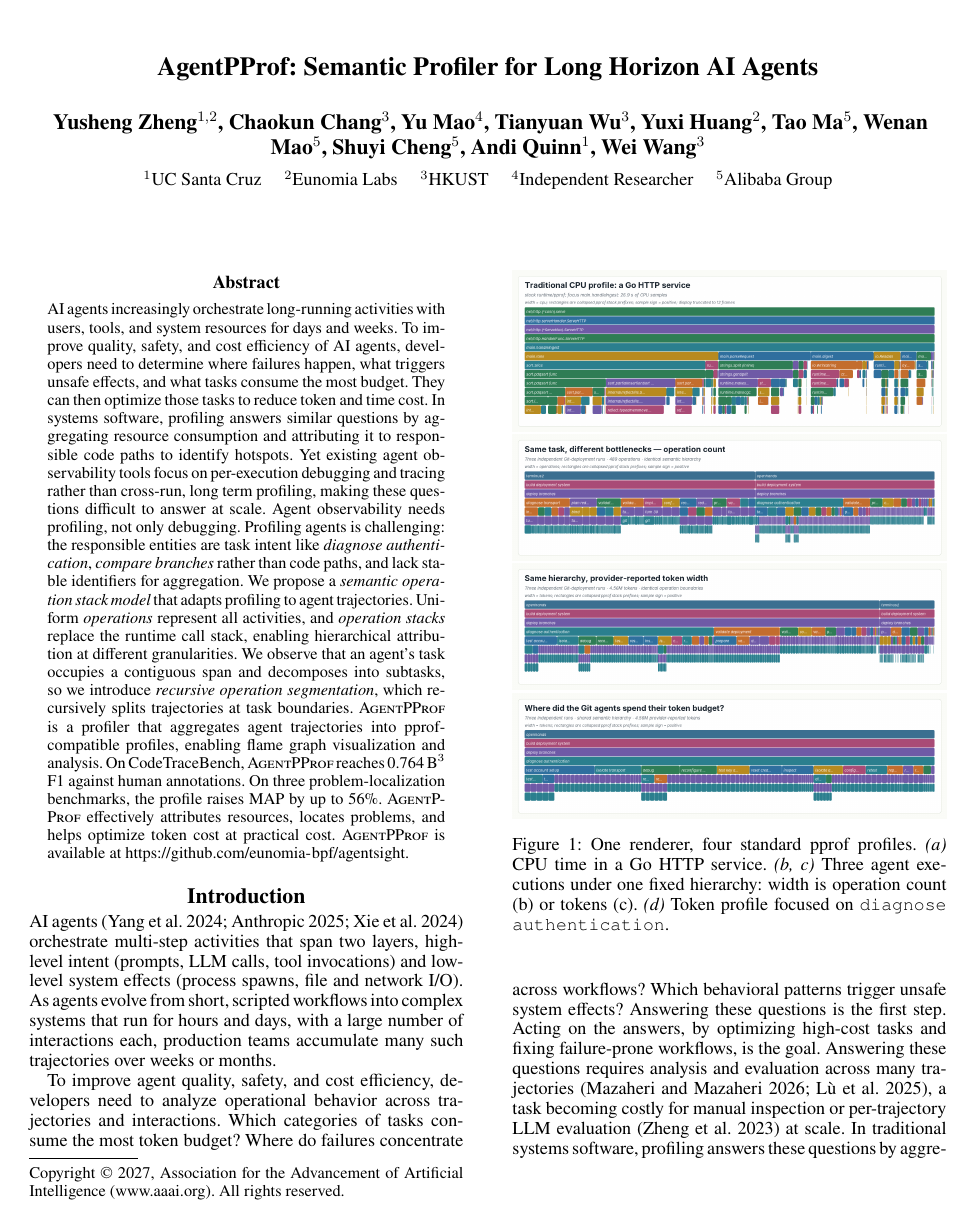
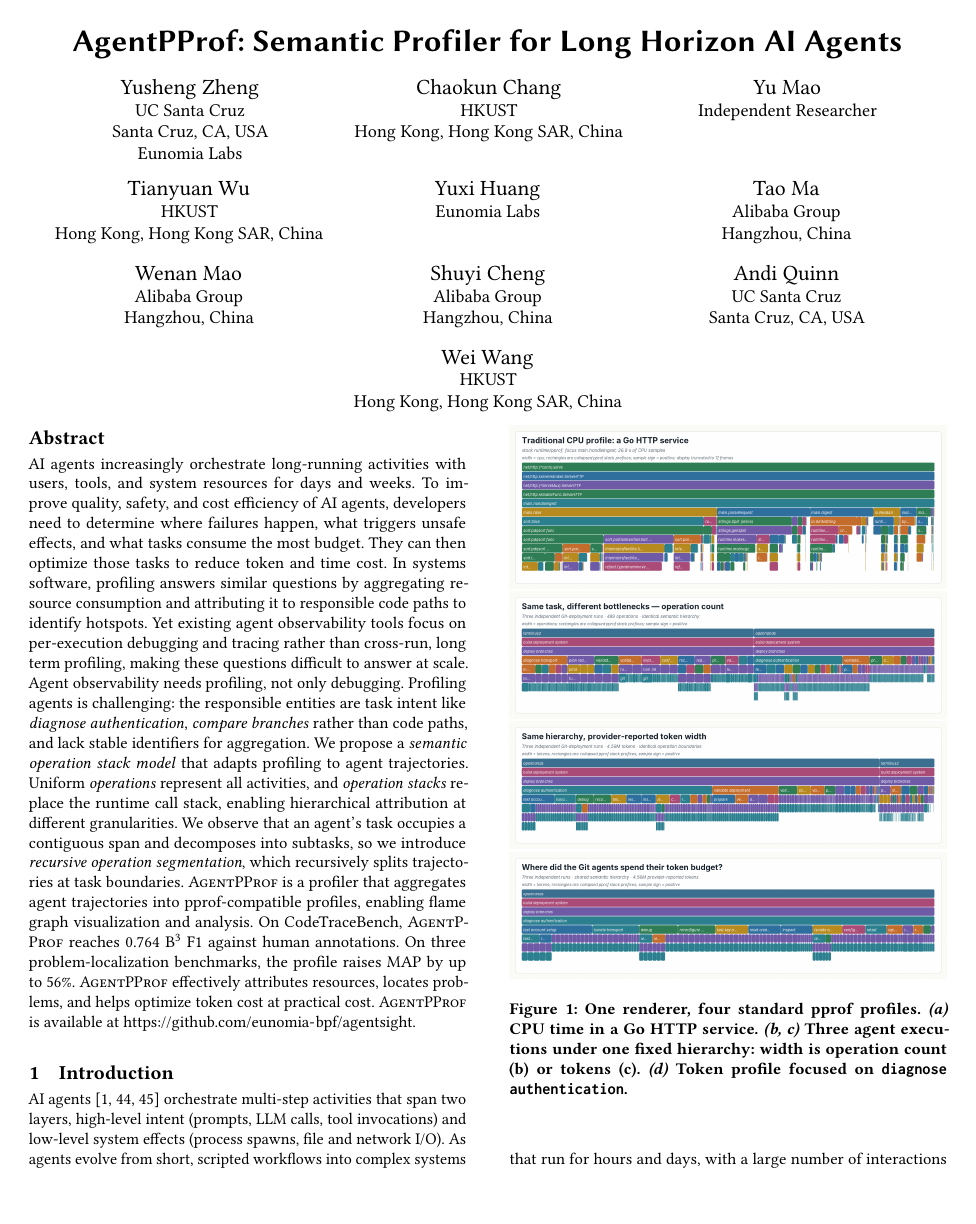
Before and after one commit to yunwei37/agentpprof-paper, a LaTeX paper (main.tex): page 1 of 13 before the commit and page 1 of 8 after it. Compiled offline with pdfLaTeX.

Commit message:
Convert AAAI source to ACM acmart sigconf for AgenticOS 2026 camera-ready
- Switch document class to acmart sigconf (nonacm; no proceedings copyright/DOI).
- Port the 10-author block and affiliations to acmart \author/\affiliation.
- Add ACM-Reference-Format bibliography; references stay active.
- Retain the Technical Appendix source but gate it behind \ifshowappendix
  (false), so it is absent from the workshop PDF; body appendix pointers use
  \appnote and drop out with the appendix.
- Fix conversion-caused layout failures (two overfull hboxes, tight quote block).
- Point the arXiv bundle target at the ACM class and bibstyle.

```diff
--- a/main.tex
+++ b/main.tex
@@ -28,27 +33,62 @@
 \begin{document}
 
 \title{AgentPProf: Semantic Profiler for Long Horizon AI Agents}
-\author{
-Yusheng Zheng$^{1,2}$,
-Chaokun Chang$^{3}$,
-Yu Mao$^{4}$,
-Tianyuan Wu$^{3}$,
-Yuxi Huang$^{2}$,
-Tao Ma$^{5}$,
-Wenan Mao$^{5}$,
-Shuyi Cheng$^{5}$,
-Andi Quinn$^{1}$,
-Wei Wang$^{3}$
-}
-\affiliations{
-$^{1}$UC Santa Cruz \quad
-$^{2}$Eunomia Labs \quad
-$^{3}$HKUST \quad
-$^{4}$Independent Researcher \quad
-$^{5}$Alibaba Group
-}
 
-\maketitle
+\author{Yusheng Zheng}
+\affiliation{%
+  \institution{UC Santa Cruz}
+  \city{Santa Cruz}
+  \state{CA}
+  \country{USA}}
+\affiliation{%
+  \institution{Eunomia Labs}
+  \country{}}
+\author{Chaokun Chang}
+\affiliation{%
+  \institution{HKUST}
+  \city{Hong Kong}
+  \country{Hong Kong SAR, China}}
+\author{Yu Mao}
+\affiliation{%
+  \institution{Independent Researcher}
+  \country{}}
+\author{Tianyuan Wu}
+\affiliation{%
+  \institution{HKUST}
+  \city{Hong Kong}
+  \country{Hong Kong SAR, China}}
+\author{Yuxi Huang}
+\affiliation{%
+  \institution{Eunomia Labs}
+  \country{}}
+\author{Tao Ma}
+\affiliation{%
+  \institution{Alibaba Group}
+  \city{Hangzhou}
+  \country{China}}
+\author{Wenan Mao}
+\affiliation{%
+  \institution{Alibaba Group}
+  \city{Hangzhou}
+  \country{China}}
+\author{Shuyi Cheng}
+\affiliation{%
+  \institution{Alibaba Group}
+  \city{Hangzhou}
+  \country{China}}
+\author{Andi Quinn}
+\affiliation{%
+  \institution{UC Santa Cruz}
+  \city{Santa Cruz}
+  \state{CA}
+  \country{USA}}
+\author{Wei Wang}
+\affiliation{%
+  \institution{HKUST}
+  \city{Hong Kong}
+  \country{Hong Kong SAR, China}}
+
+\renewcommand{\shortauthors}{Zheng et al.}
 
 \begin{abstract}
 AI agents increasingly orchestrate long-running activities with users, tools, and system resources for days and weeks.
```
Also changed, not shown: Makefile, main.pdf, main.tex (59 more changed lines).
